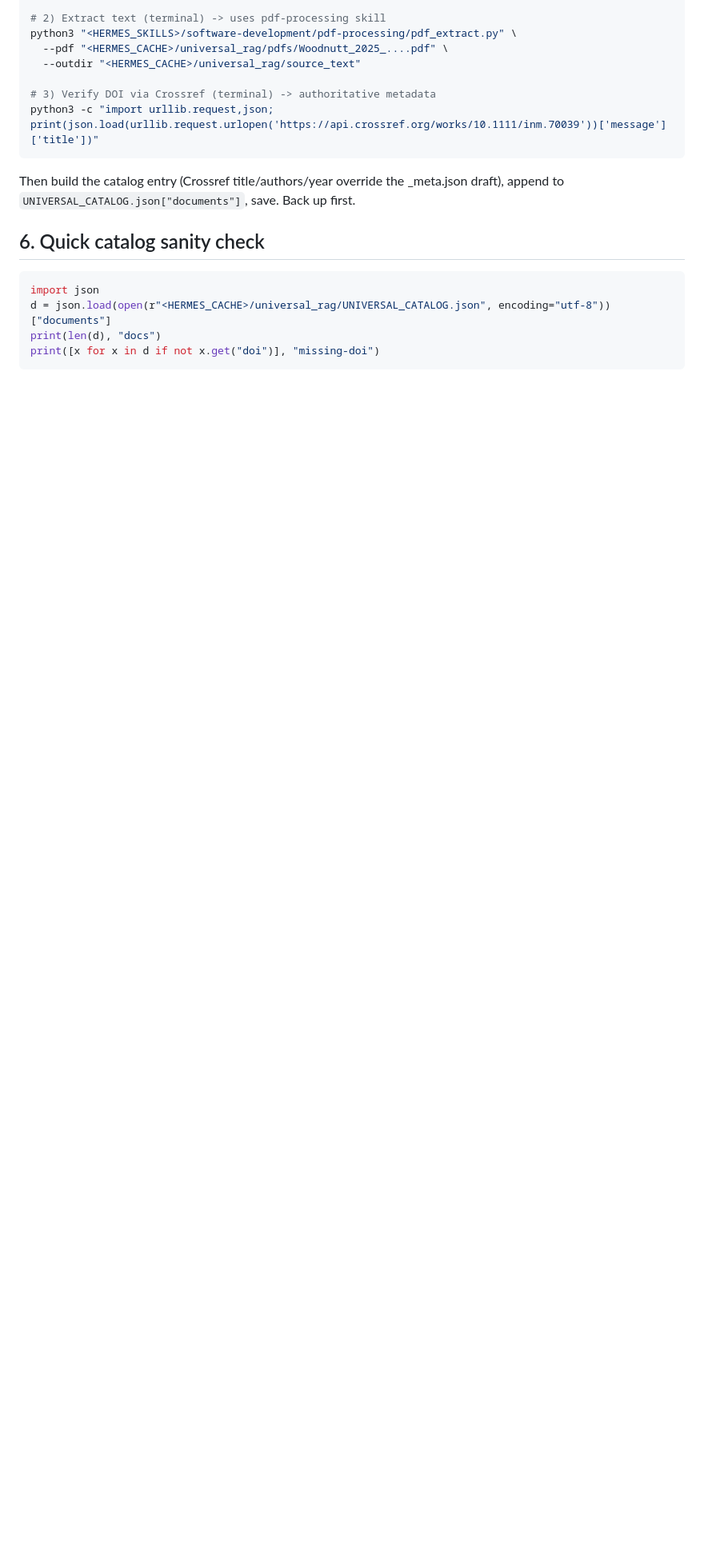
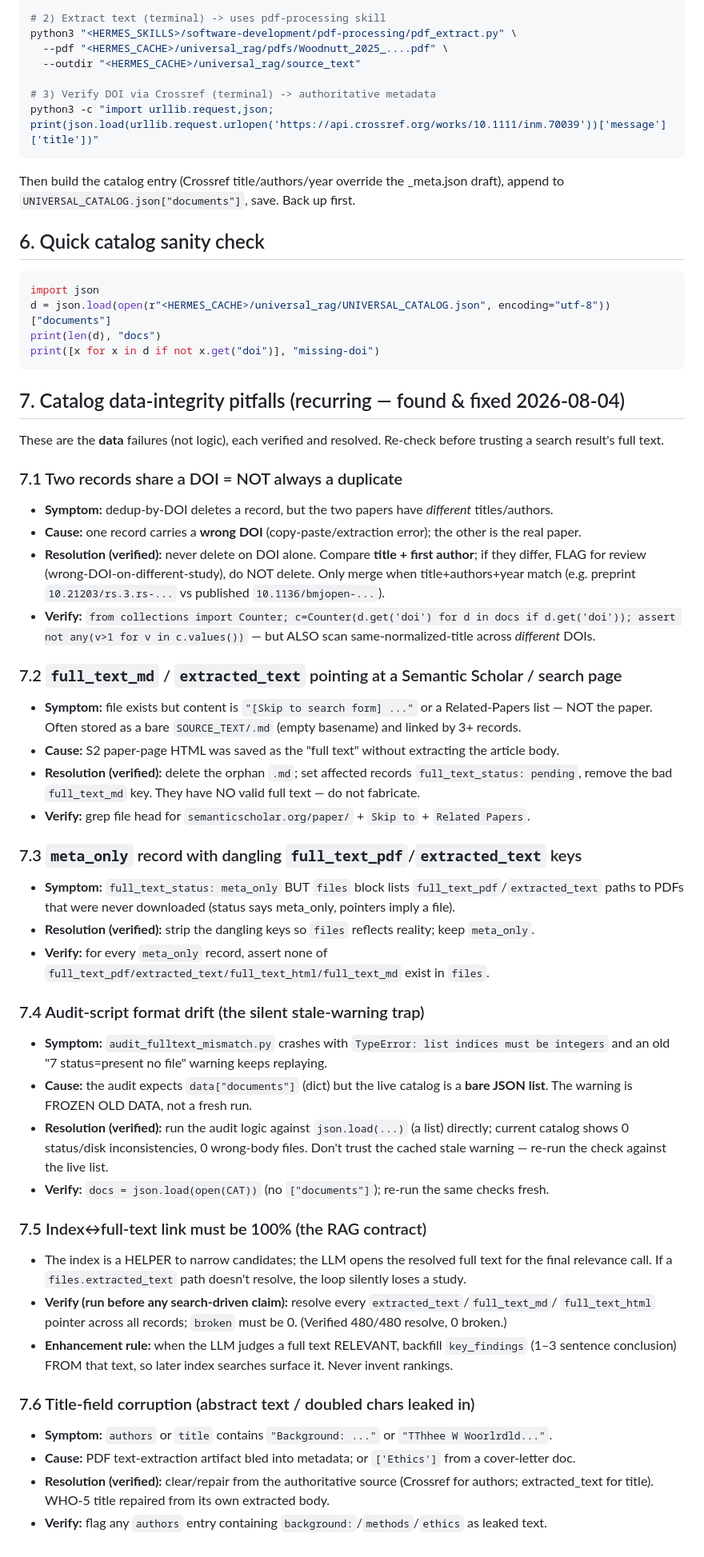
Before and after one commit to miloshmy-a11y/hermes-rag-skills, a Markdown page: research/hermes-rag-pitfalls/SKILL.md, the part around the change. Shown at 80% size. Drawn GitHub-style; blank space fills up the shorter version.

Commit message:
hermes-rag-pitfalls: add section 7 catalog data-integrity pitfalls (verified fixes)

````diff
--- a/research/hermes-rag-pitfalls/SKILL.md
+++ b/research/hermes-rag-pitfalls/SKILL.md
@@ -91,3 +91,55 @@ d = json.load(open(r"<HERMES_CACHE>/universal_rag/UNIVERSAL_CATALOG.json", encod
 print(len(d), "docs")
 print([x for x in d if not x.get("doi")], "missing-doi")
 ```
+
+## 7. Catalog data-integrity pitfalls (recurring — found & fixed 2026-08-04)
+These are the **data** failures (not logic), each verified and resolved. Re-check before
+trusting a search result's full text.
+
+### 7.1 Two records share a DOI = NOT always a duplicate
+- **Symptom:** dedup-by-DOI deletes a record, but the two papers have *different* titles/authors.
+- **Cause:** one record carries a **wrong DOI** (copy-paste/extraction error); the other is the real paper.
+- **Resolution (verified):** never delete on DOI alone. Compare **title + first author**; if they
+  differ, FLAG for review (wrong-DOI-on-different-study), do NOT delete. Only merge when
+  title+authors+year match (e.g. preprint `10.21203/rs.3.rs-...` vs published `10.1136/bmjopen-...`).
+- **Verify:** `from collections import Counter; c=Counter(d.get('doi') for d in docs if d.get('doi')); assert not any(v>1 for v in c.values())` — but ALSO scan same-normalized-title across *different* DOIs.
+
+### 7.2 `full_text_md` / `extracted_text` pointing at a Semantic Scholar / search page
+- **Symptom:** file exists but content is `"[Skip to search form] ..."` or a Related-Papers list —
+  NOT the paper. Often stored as a bare `SOURCE_TEXT/.md` (empty basename) and linked by 3+ records.
+- **Cause:** S2 paper-page HTML was saved as the "full text" without extracting the article body.
+- **Resolution (verified):** delete the orphan `.md`; set affected records `full_text_status: pending`,
+  remove the bad `full_text_md` key. They have NO valid full text — do not fabricate.
+- **Verify:** grep file head for `semanticscholar.org/paper/` + `Skip to` + `Related Papers`.
+
+### 7.3 `meta_only` record with dangling `full_text_pdf`/`extracted_text` keys
+- **Symptom:** `full_text_status: meta_only` BUT `files` block lists `full_text_pdf`/`extracted_text`
+  paths to PDFs that were never downloaded (status says meta_only, pointers imply a file).
+- **Resolution (verified):** strip the dangling keys so `files` reflects reality; keep `meta_only`.
+- **Verify:** for every `meta_only` record, assert none of
+  `full_text_pdf/extracted_text/full_text_html/full_text_md` exist in `files`.
+
+### 7.4 Audit-script format drift (the silent stale-warning trap)
+- **Symptom:** `audit_fulltext_mismatch.py` crashes with `TypeError: list indices must be integers`
+  and an old "7 status=present no file" warning keeps replaying.
+- **Cause:** the audit expects `data["documents"]` (dict) but the live catalog is a **bare JSON
+  list**. The warning is FROZEN OLD DATA, not a fresh run.
+- **Resolution (verified):** run the audit logic against `json.load(...)` (a list) directly;
+  current catalog shows 0 status/disk inconsistencies, 0 wrong-body files. Don't trust the
+  cached stale warning — re-run the check against the live list.
+- **Verify:** `docs = json.load(open(CAT))` (no `["documents"]`); re-run the same checks fresh.
+
+### 7.5 Index↔full-text link must be 100% (the RAG contract)
+- The index is a HELPER to narrow candidates; the LLM opens the resolved full text for the final
+  relevance call. If a `files.extracted_text` path doesn't resolve, the loop silently loses a study.
+- **Verify (run before any search-driven claim):** resolve every `extracted_text`/`full_text_md`/
+  `full_text_html` pointer across all records; `broken` must be 0. (Verified 480/480 resolve, 0 broken.)
+- **Enhancement rule:** when the LLM judges a full text RELEVANT, backfill `key_findings` (1–3
+  sentence conclusion) FROM that text, so later index searches surface it. Never invent rankings.
+
+### 7.6 Title-field corruption (abstract text / doubled chars leaked in)
+- **Symptom:** `authors` or `title` contains `"Background: ..."` or `"TThhee W Woorlrdld..."`.
+- **Cause:** PDF text-extraction artifact bled into metadata; or `['Ethics']` from a cover-letter doc.
+- **Resolution (verified):** clear/repair from the authoritative source (Crossref for authors;
+  extracted_text for title). WHO-5 title repaired from its own extracted body.
+- **Verify:** flag any `authors` entry containing `background:`/`methods`/`ethics` as leaked text.
````
